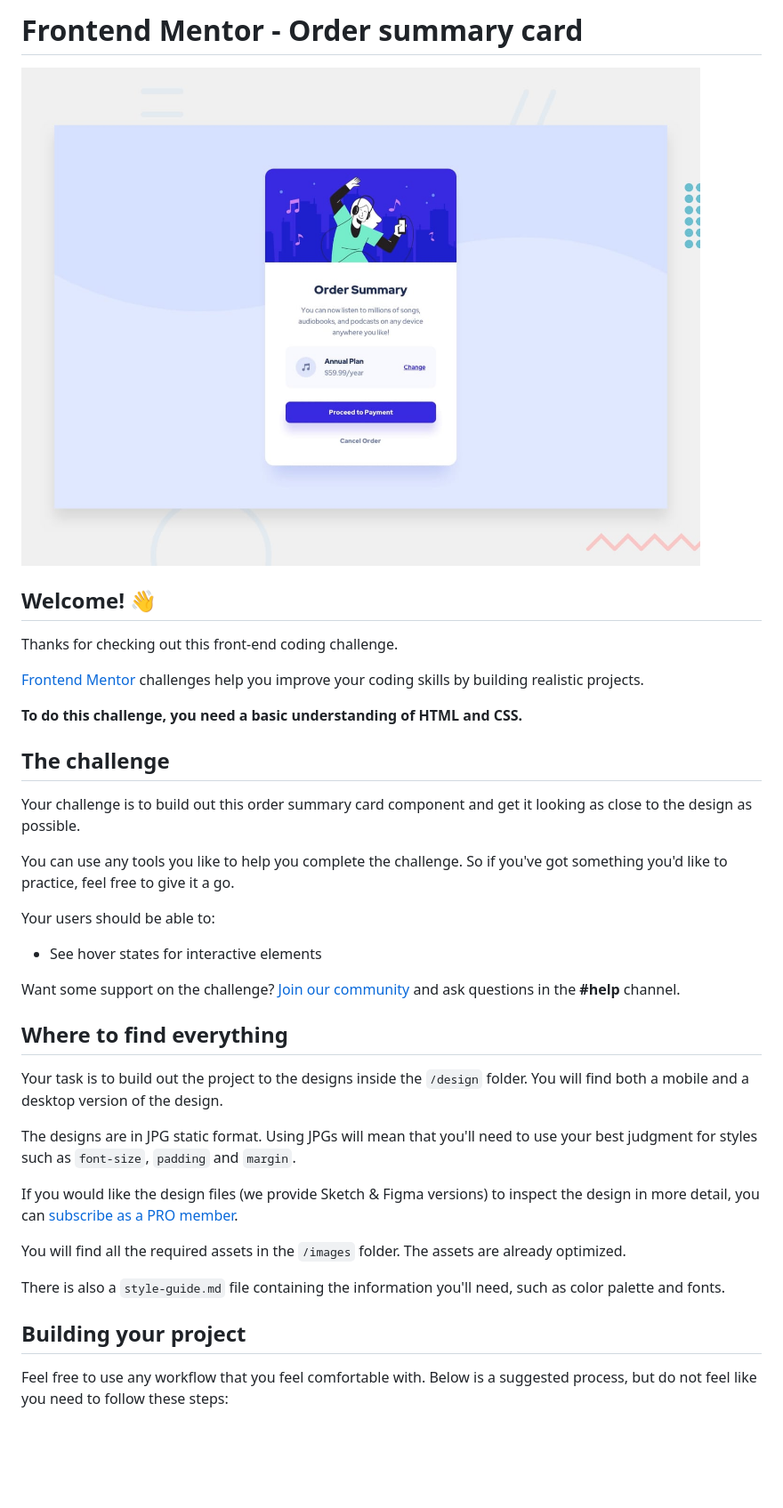
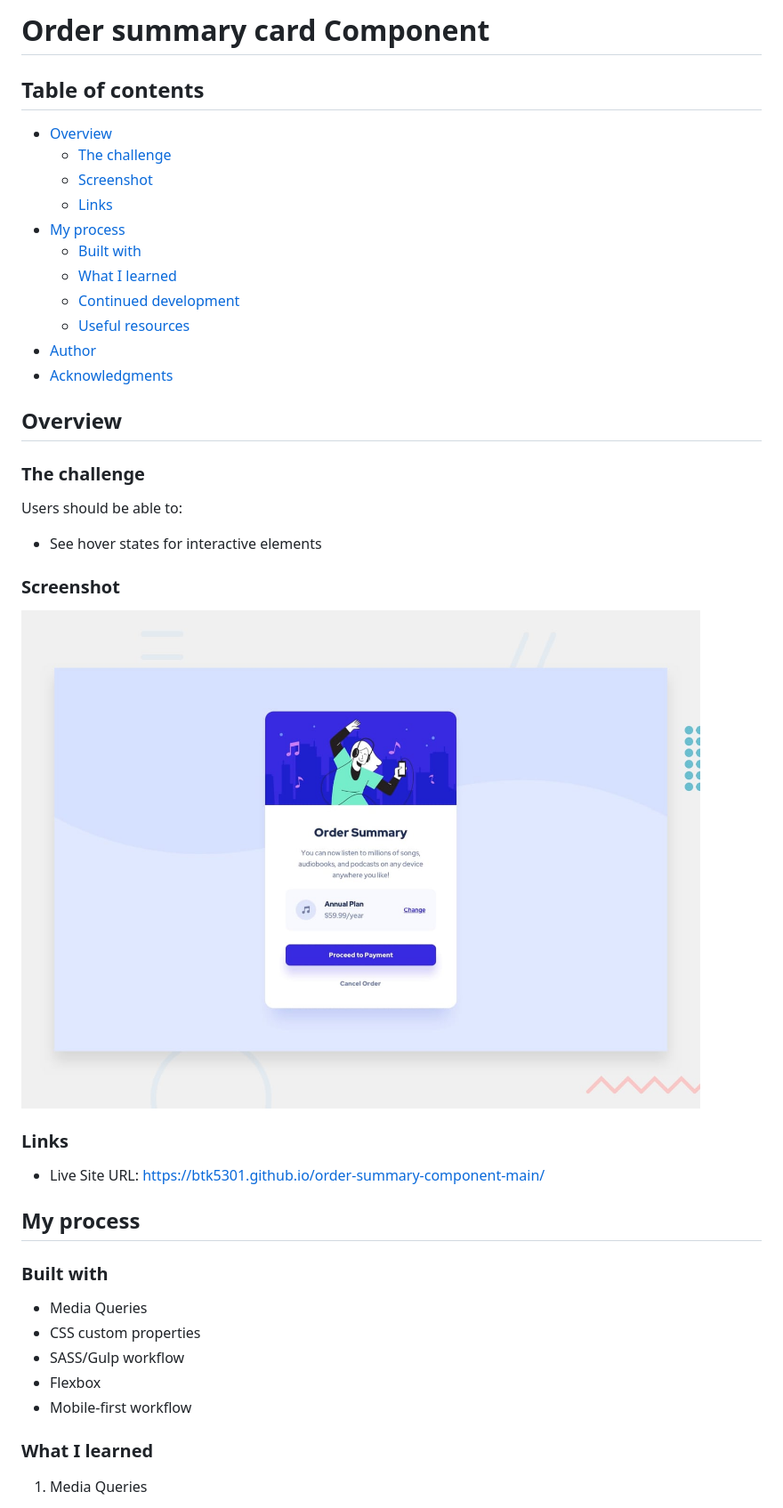
Before and after one commit to btk5301/order-summary-component-main, a Markdown page: README.md, the part around one of its changes. Shown at 89% size. Rendered like a GitHub page; blank space fills up the shorter version.

Commit message:
add changes to README

```diff
--- a/README.md
+++ b/README.md
@@ -1,40 +1,46 @@
-# Frontend Mentor - Order summary card
+# Order summary card Component
 
-![Design preview for the Order summary card coding challenge](./design/desktop-preview.jpg)
+## Table of contents
 
-## Welcome! 👋
+- [Overview](#overview)
+  - [The challenge](#the-challenge)
+  - [Screenshot](#screenshot)
+  - [Links](#links)
+- [My process](#my-process)
+  - [Built with](#built-with)
+  - [What I learned](#what-i-learned)
+  - [Continued development](#continued-development)
+  - [Useful resources](#useful-resources)
+- [Author](#author)
+- [Acknowledgments](#acknowledgments)
 
-Thanks for checking out this front-end coding challenge.
+## Overview
 
-[Frontend Mentor](https://www.frontendmentor.io) challenges help you improve your coding skills by building realistic projects.
+### The challenge
 
-**To do this challenge, you need a basic understanding of HTML and CSS.**
-
-## The challenge
-
-Your challenge is to build out this order summary card component and get it looking as close to the design as possible.
-
-You can use any tools you like to help you complete the challenge. So if you've got something you'd like to practice, feel free to give it a go.
-
-Your users should be able to:
+Users should be able to:
 
 - See hover states for interactive elements
 
-Want some support on the challenge? [Join our community](https://www.frontendmentor.io/community) and ask questions in the **#help** channel.
+### Screenshot
 
-## Where to find everything
+![](./design/desktop-preview.jpg)
 
-Your task is to build out the project to the designs inside the `/design` folder. You will find both a mobile and a desktop version of the design.
+### Links
 
-The designs are in JPG static format. Using JPGs will mean that you'll need to use your best judgment for styles such as `font-size`, `padding` and `margin`.
+- Live Site URL: [https://btk5301.github.io/order-summary-component-main/](https://btk5301.github.io/order-summary-component-main/)
 
-If you would like the design files (we provide Sketch & Figma versions) to inspect the design in more detail, you can [subscribe as a PRO member](https://www.frontendmentor.io/pro).
+## My process
 
-You will find all the required assets in the `/images` folder. The assets are already optimized.
+### Built with
 
-There is also a `style-guide.md` file containing the information you'll need, such as color palette and fonts.
+- Media Queries
+- CSS custom properties
+- SASS/Gulp workflow
+- Flexbox
+- Mobile-first workflow
 
-## Building your project
+### What I learned
 
-Feel free to use any workflow that you feel comfortable with. Below is a suggested process, but do not feel like you need to follow these steps:
+1. Media Queries
 
```
Also changed, not shown: other parts of README.md (+56 -31 lines), README-template.md (deleted, +0 -110 lines).
